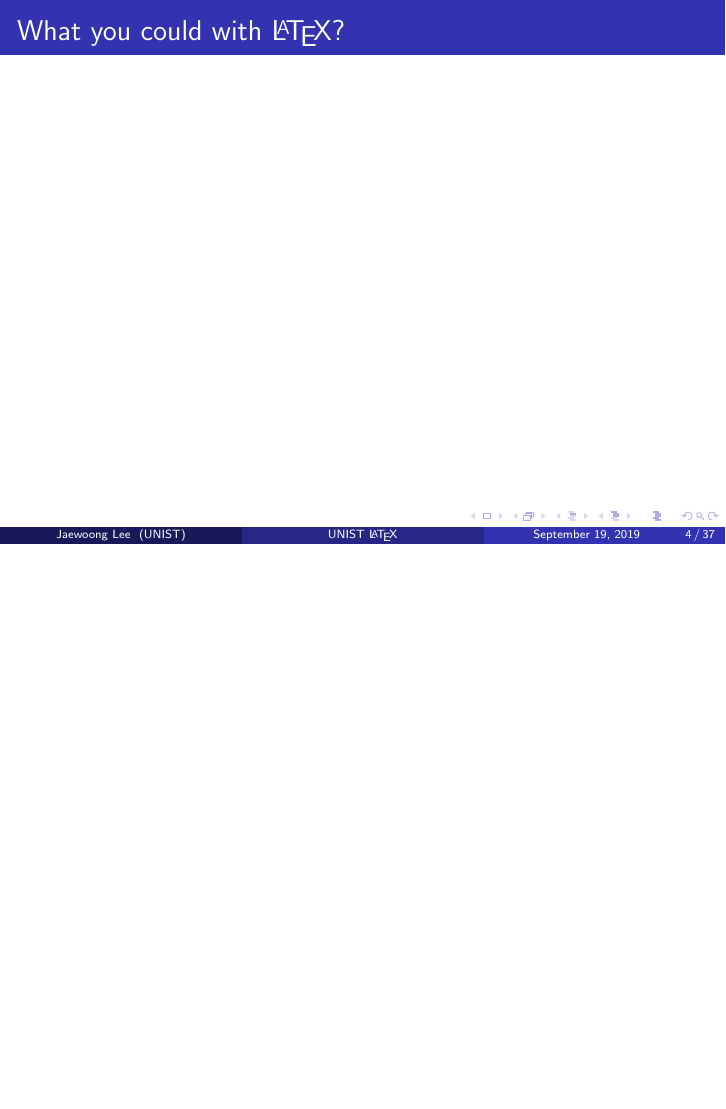
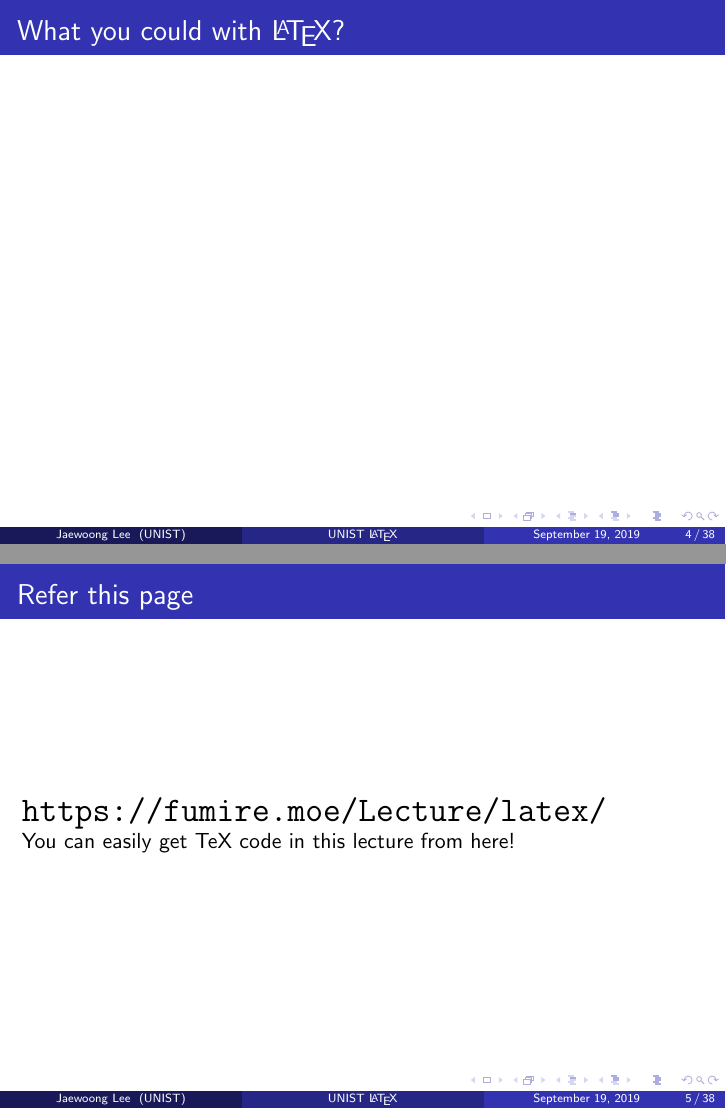
Before and after one commit to Fumire/LaTeXLecture, LaTeX slides (LaTeX.tex): page 4 of 37 before the commit and pages 4 and 5 of 38 after it, the two joined at a grey line, the shorter picture padded with empty space. Compiled offline with pdfLaTeX.

Commit message:
add refering page

```diff
--- a/LaTeX.tex
+++ b/LaTeX.tex
@@ -106,6 +106,12 @@ Ulsan National Institute of Science and Technology
 \begin{frame}
     \frametitle{What you could with \LaTeX?}
 
+\end{frame}
+
+\begin{frame}
+    \frametitle{Refer this page}
+    {\LARGE \url{https://fumire.moe/Lecture/latex/} \\}
+    You can easily get TeX code in this lecture from here!
 \end{frame}
 
 \section{What is \LaTeX?}
```
Also changed, not shown: LaTeX.pdf.
